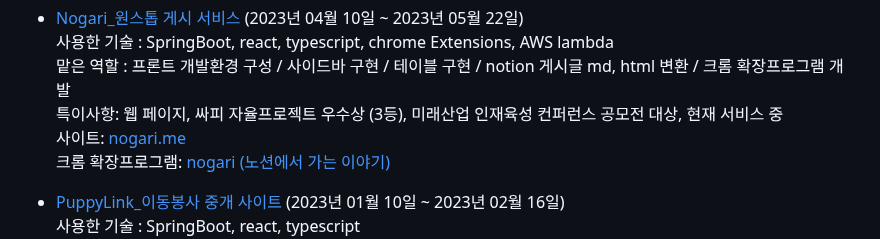
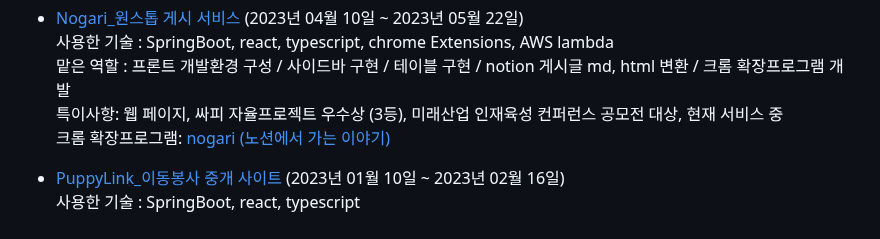
Before and after one commit to appletail/appletail, a Markdown page: README.md, the part around the change. GitHub-like rendering.

```diff
--- a/README.md
+++ b/README.md
@@ -32,7 +32,6 @@ How to reach me csappletail@gmail.com
    사용한 기술 : SpringBoot, react, typescript, chrome Extensions, AWS lambda
    맡은 역할 : 프론트 개발환경 구성 / 사이드바 구현 / 테이블 구현 / notion 게시글 md, html 변환 / 크롬 확장프로그램 개발
    특이사항: 웹 페이지, 싸피 자율프로젝트 우수상 (3등), 미래산업 인재육성 컨퍼런스 공모전 대상, 현재 서비스 중
-   사이트: [nogari.me](https://www.nogari.me/)
    크롬 확장프로그램: [nogari (노션에서 가는 이야기)](https://chrome.google.com/webstore/detail/nogari-%EB%85%B8%EC%85%98%EC%97%90%EC%84%9C-%EA%B0%80%EB%8A%94-%EC%9D%B4%EC%95%BC%EA%B8%B0/hjdmhaniikfbncdhikfbgfkpchicegfp)
 
    - [PuppyLink_이동봉사 중개 사이트](https://github.com/appletail/PuppyLink) (2023년 01월 10일 ~ 2023년 02월 16일)
```
